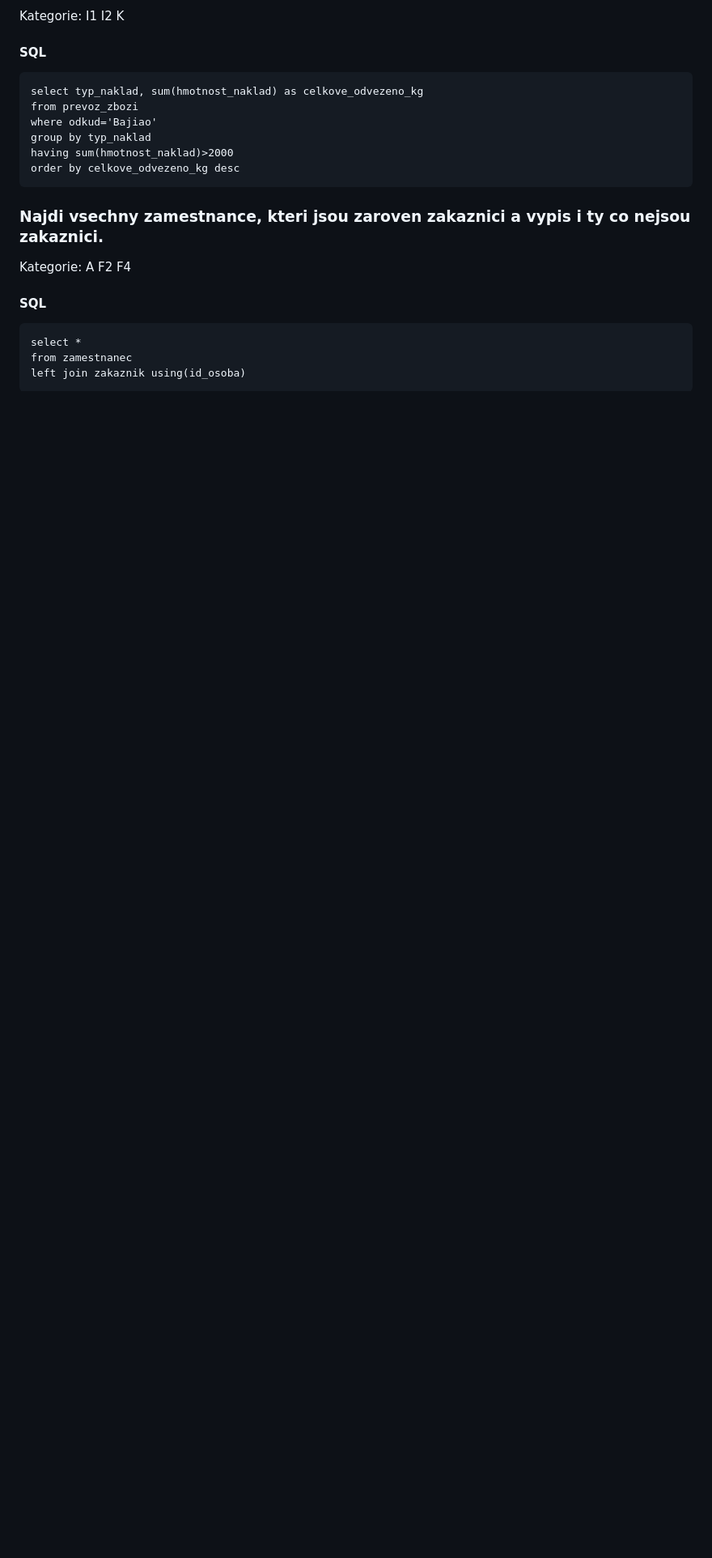
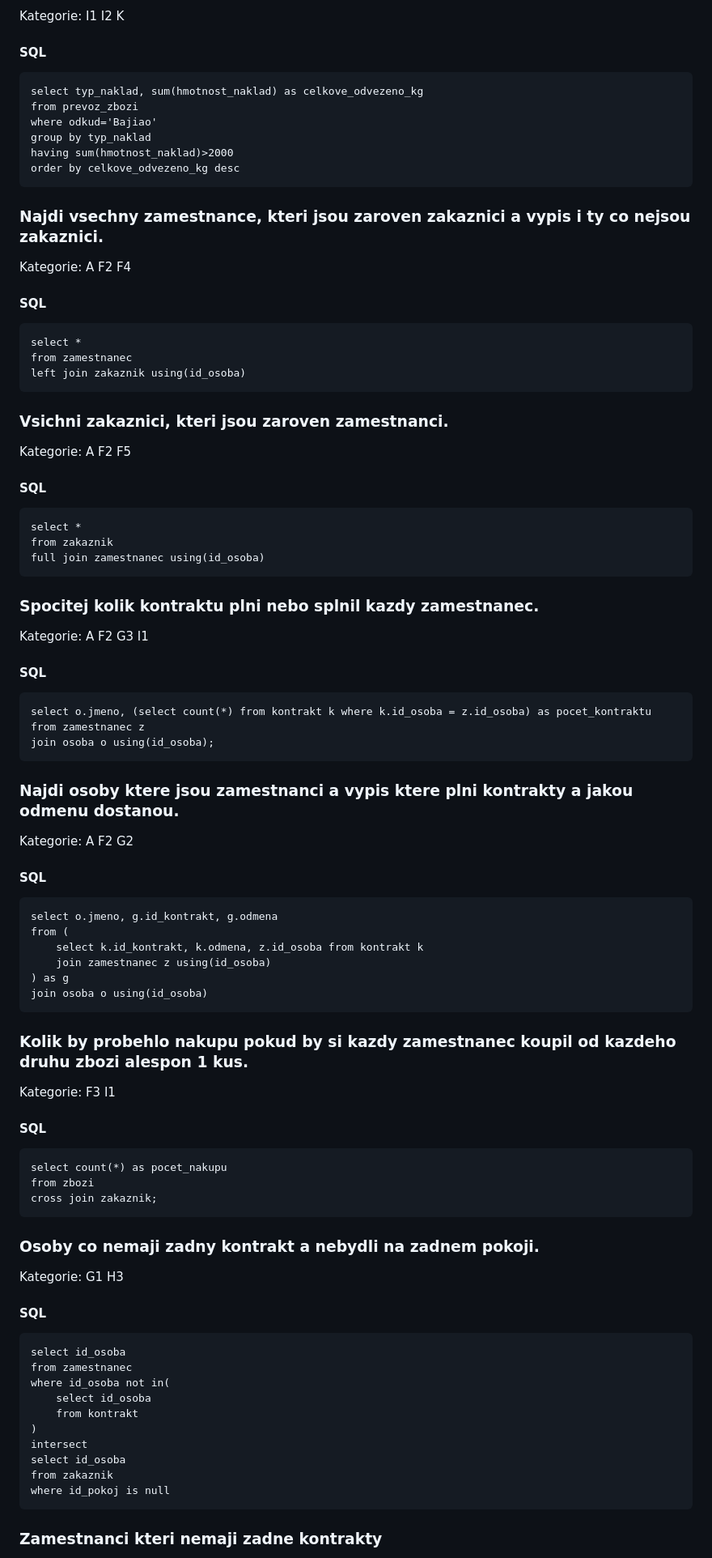
Before and after one commit to vojtech-git/BI-DBS.21, a Markdown page: README.md, the part around one of its changes. Shown at 81% size. Drawn GitHub-style; blank space fills up the shorter version.

````diff
--- a/README.md
+++ b/README.md
@@ -417,3 +417,80 @@ from zamestnanec
 left join zakaznik using(id_osoba)
 ```
 
+### Vsichni zakaznici, kteri jsou zaroven zamestnanci.
+
+Kategorie:
+A F2 F5
+
+#### SQL
+
+```
+select *
+from zakaznik
+full join zamestnanec using(id_osoba)
+```
+
+### Spocitej kolik kontraktu plni nebo splnil kazdy zamestnanec.
+
+Kategorie:
+A F2 G3 I1
+
+#### SQL
+
+```
+select o.jmeno, (select count(*) from kontrakt k where k.id_osoba = z.id_osoba) as pocet_kontraktu
+from zamestnanec z
+join osoba o using(id_osoba);
+```
+
+### Najdi osoby ktere jsou zamestnanci a vypis ktere plni kontrakty a jakou odmenu dostanou.
+
+Kategorie:
+A F2 G2
+
+#### SQL
+
+```
+select o.jmeno, g.id_kontrakt, g.odmena
+from (
+    select k.id_kontrakt, k.odmena, z.id_osoba from kontrakt k
+    join zamestnanec z using(id_osoba)
+) as g
+join osoba o using(id_osoba)
+```
+
+### Kolik by probehlo nakupu pokud by si kazdy zamestnanec koupil od kazdeho druhu zbozi alespon 1 kus.
+
+Kategorie:
+F3 I1
+
+#### SQL
+
+```
+select count(*) as pocet_nakupu
+from zbozi
+cross join zakaznik;
+```
+
+### Osoby co nemaji zadny kontrakt a nebydli na zadnem pokoji.
+
+Kategorie:
+G1 H3
+
+#### SQL
+
+```
+select id_osoba
+from zamestnanec
+where id_osoba not in(
+    select id_osoba
+    from kontrakt
+)
+intersect
+select id_osoba
+from zakaznik
+where id_pokoj is null
+```
+
+### Zamestnanci kteri nemaji zadne kontrakty
+
````
Also changed, not shown: other parts of README.md (+97 -1 lines).
